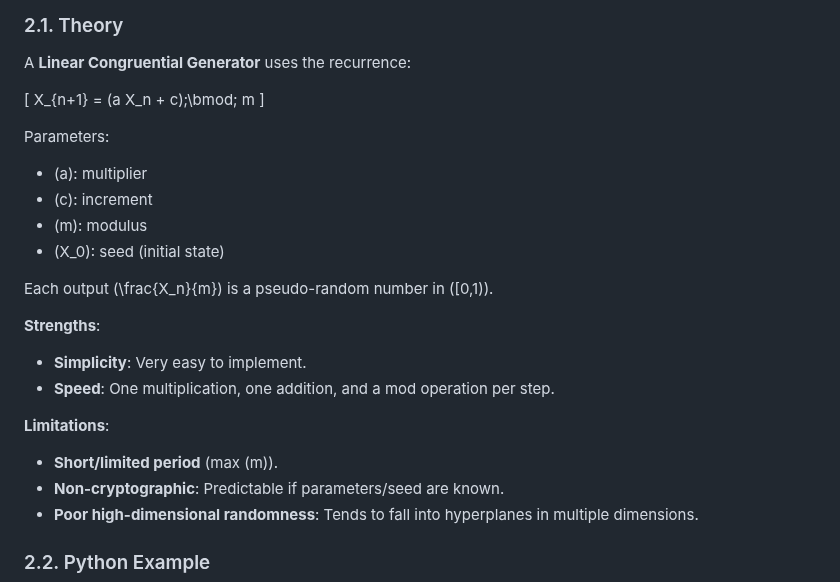
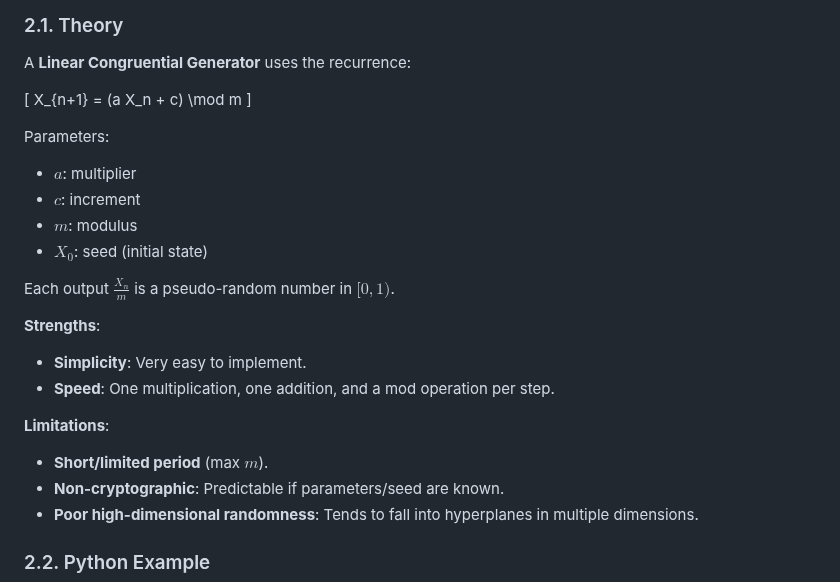
Before and after one commit to julihocc/itesm-ma2008b-notes, a Markdown page: appendix/prng.md, the part around one of its changes. Drawn GitHub-style.

```diff
--- a/appendix/prng.md
+++ b/appendix/prng.md
@@ -20,23 +20,23 @@ To evaluate whether a sample *looks* random, statisticians often use the **Kolmo
 A **Linear Congruential Generator** uses the recurrence:
 
 \[
-X_{n+1} = (a X_n + c)\;\bmod\; m
+X_{n+1} = (a X_n + c) \mod m
 \]
 
 Parameters:
-- \(a\): multiplier
-- \(c\): increment
-- \(m\): modulus
-- \(X_0\): seed (initial state)
+- $a$: multiplier
+- $c$: increment
+- $m$: modulus
+- $X_0$: seed (initial state)
 
-Each output \(\frac{X_n}{m}\) is a pseudo-random number in \([0,1)\).
+Each output $\frac{X_n}{m}$ is a pseudo-random number in $[0,1)$.
 
 **Strengths**:
 - **Simplicity**: Very easy to implement.
 - **Speed**: One multiplication, one addition, and a mod operation per step.
 
 **Limitations**:
-- **Short/limited period** (max \(m\)).
+- **Short/limited period** (max $m$).
 - **Non-cryptographic**: Predictable if parameters/seed are known.
 - **Poor high-dimensional randomness**: Tends to fall into hyperplanes in multiple dimensions.
 
```
Also changed, not shown: other parts of appendix/prng.md (+6 -6 lines).
